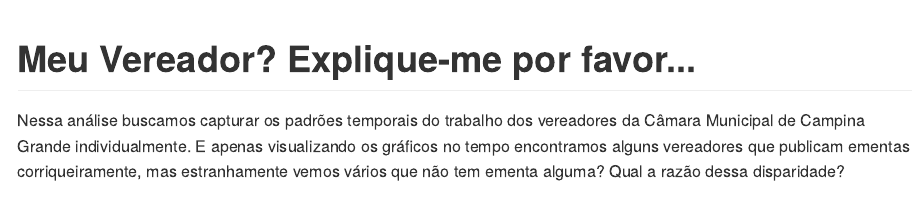
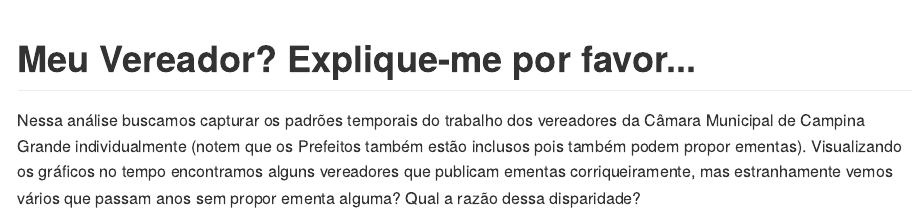
Before and after one commit to augustoqm/cg-insights, an R Markdown document (insights/vereador_expliqueme.Rmd): the page in a window 1100 px wide, from its top. The pictures show the output file insights/vereador_expliqueme.md that the author committed with the source, drawn offline in the style of GitHub.

Commit message:
Atualizando mds com imagens maiores e erro de portugues

````diff
--- a/insights/vereador_expliqueme.Rmd
+++ b/insights/vereador_expliqueme.Rmd
@@ -51,11 +53,9 @@ for (i in 1:length(all_proponents)) {
 
 ```
 
-# Meu Vereador? Explique-me por favor...
+Nessa análise buscamos capturar os padrões temporais do trabalho dos vereadores da Câmara Municipal de Campina Grande individualmente (notem que os Prefeitos também estão inclusos pois também podem propor ementas). Visualizando os gráficos no tempo encontramos alguns vereadores que publicam ementas corriqueiramente, mas estranhamente vemos vários que passam anos sem propor ementa alguma? Qual a razão dessa disparidade?
 
-Nessa análise buscamos capturar os padrões temporais do trabalho dos vereadores da Câmara Municipal de Campina Grande individualmente. E apenas visualizando os gráficos no tempo encontramos alguns vereadores que publicam ementas corriqueiramente, mas estranhamente vemos vários que não tem ementa alguma? Qual a razão dessa disparidade?
-
-```{r proponent_over_time, echo = FALSE, fig.height=40}
+```{r proponent_over_time, echo = FALSE, fig.height=50}
 
 ggplot(ementa_prop_final %>% filter(govern != "Atual (2013 - 2016)"),
                      aes(x = published_month, fill = proponent)) +
````
Also changed, not shown: insights/como_funciona.Rmd (+2 -2 lines), insights/quanto_ganham.Rmd (+1 -0 lines), insights/temas_no_tempo.Rmd (+5 -5 lines), insights/tematicas_parlamentares.Rmd (+2 -2 lines), insights/como_funciona.md, insights/figure/proponent_over_time-1.png, insights/figure/proponent_over_time-2.png, insights/figure/themes_over_time-1.png, insights/figure/themes_over_time-2.png, insights/figure/wordcloud_govern_cur-1.png, insights/figure/wordcloud_govern_past-1.png, insights/quanto_ganham.md, insights/temas_no_tempo.md, insights/tematicas_parlamentares.md, 2 more files.
